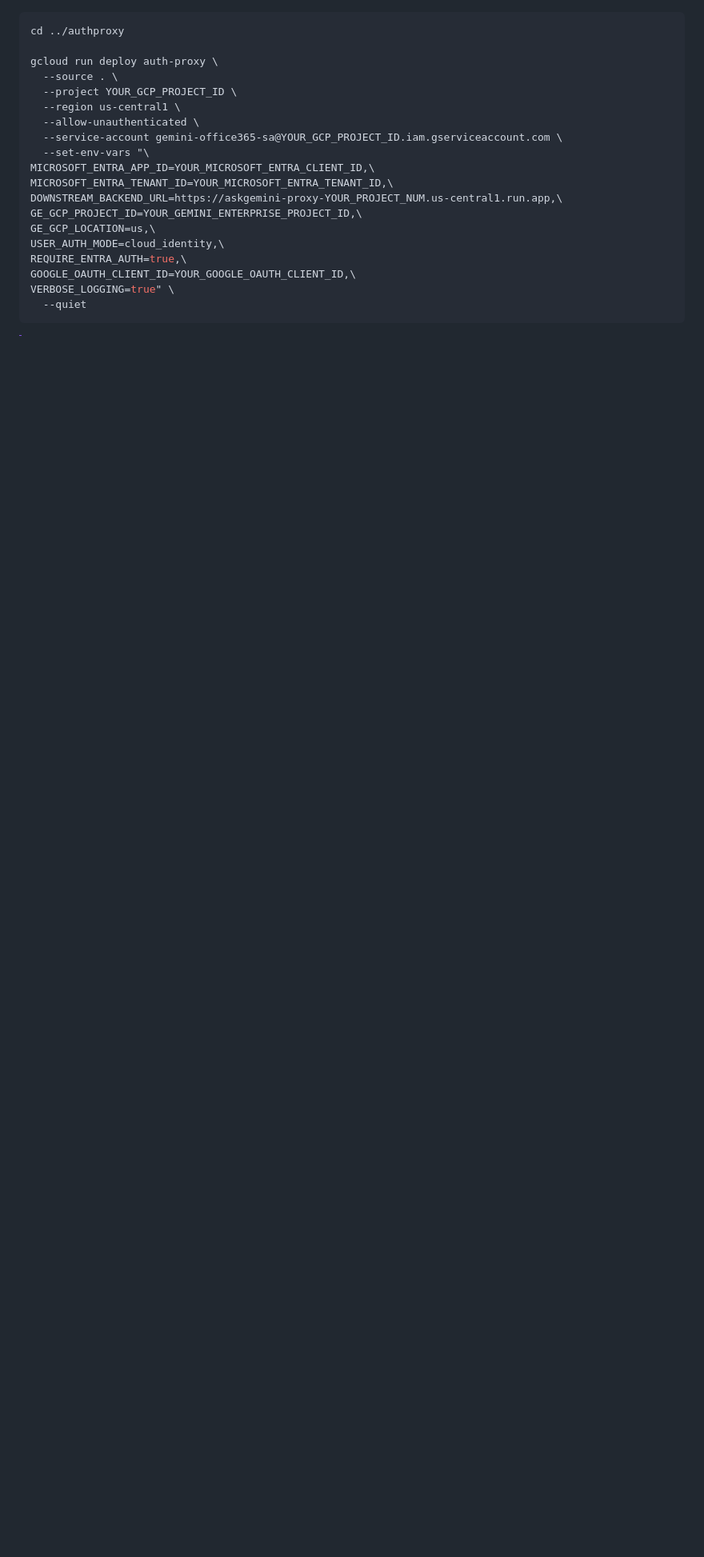
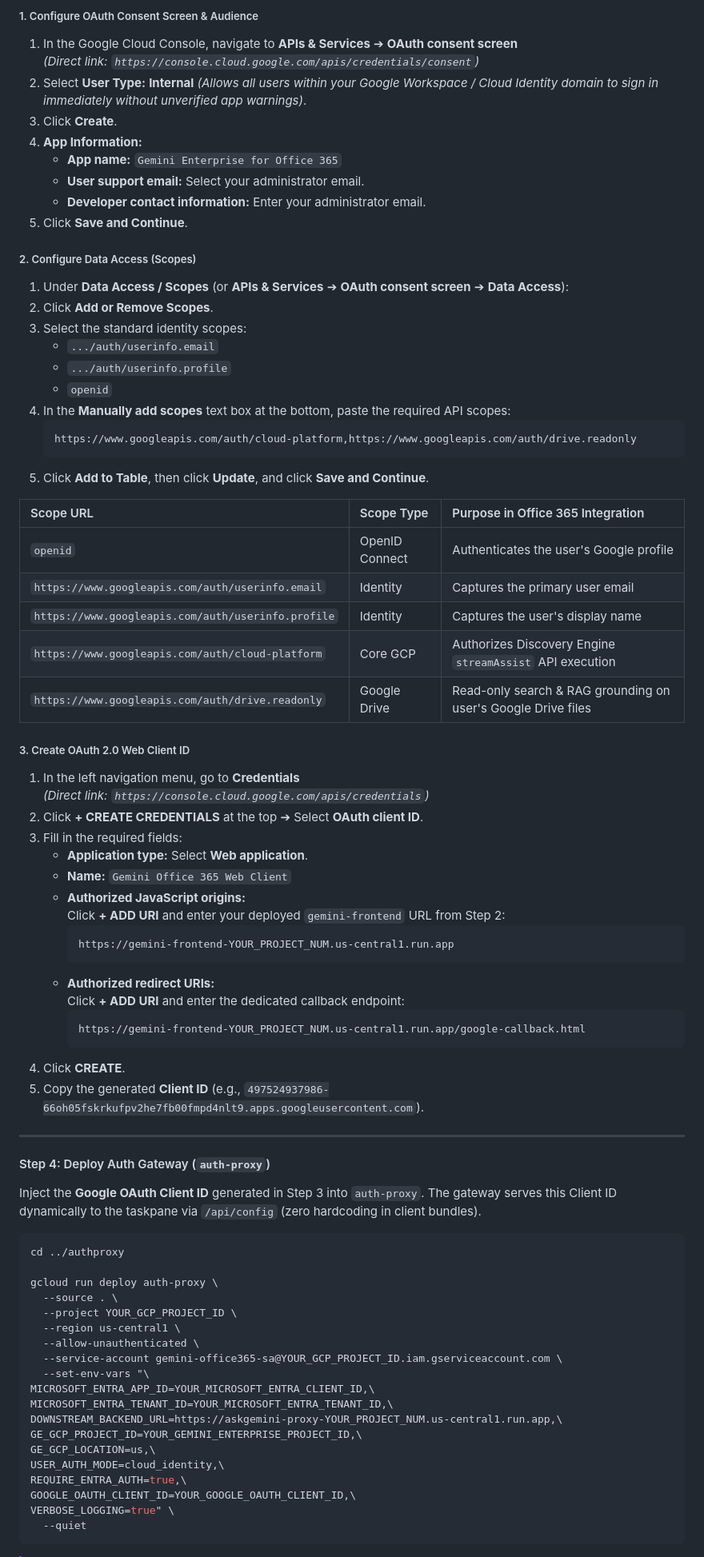
Before and after one commit to guruvittal/gemini-for-office-365, a Markdown page: DEPLOYMENT_INSTRUCTIONS.md, the part around one of its changes. Shown at 80% size. Rendered like a GitHub page; blank space fills up the shorter version.

Commit message:
docs: fold Google OAuth setup guide into Step 3 of Track 2 in DEPLOYMENT_INSTRUCTIONS.md and remove standalone guide

````diff
--- a/DEPLOYMENT_INSTRUCTIONS.md
+++ b/DEPLOYMENT_INSTRUCTIONS.md
@@ -395,3 +416,60 @@ gcloud run deploy gemini-frontend \
+##### 1. Configure OAuth Consent Screen & Audience
+1. In the Google Cloud Console, navigate to **APIs & Services** ➔ **OAuth consent screen**
+   *(Direct link: `https://console.cloud.google.com/apis/credentials/consent`)*
+2. Select **User Type:** **Internal** *(Allows all users within your Google Workspace / Cloud Identity domain to sign in immediately without unverified app warnings)*.
+3. Click **Create**.
+4. **App Information:**
+   - **App name:** `Gemini Enterprise for Office 365`
+   - **User support email:** Select your administrator email.
+   - **Developer contact information:** Enter your administrator email.
+5. Click **Save and Continue**.
+
+##### 2. Configure Data Access (Scopes)
+1. Under **Data Access / Scopes** (or **APIs & Services** ➔ **OAuth consent screen** ➔ **Data Access**):
+2. Click **Add or Remove Scopes**.
+3. Select the standard identity scopes:
+   - `.../auth/userinfo.email`
+   - `.../auth/userinfo.profile`
+   - `openid`
+4. In the **Manually add scopes** text box at the bottom, paste the required API scopes:
+   ```text
+   https://www.googleapis.com/auth/cloud-platform,https://www.googleapis.com/auth/drive.readonly
+   ```
+5. Click **Add to Table**, then click **Update**, and click **Save and Continue**.
+
+| Scope URL | Scope Type | Purpose in Office 365 Integration |
+| :--- | :--- | :--- |
+| `openid` | OpenID Connect | Authenticates the user's Google profile |
+| `https://www.googleapis.com/auth/userinfo.email` | Identity | Captures the primary user email |
+| `https://www.googleapis.com/auth/userinfo.profile` | Identity | Captures the user's display name |
+| `https://www.googleapis.com/auth/cloud-platform` | Core GCP | Authorizes Discovery Engine `streamAssist` API execution |
+| `https://www.googleapis.com/auth/drive.readonly` | Google Drive | Read-only search & RAG grounding on user's Google Drive files |
+
+##### 3. Create OAuth 2.0 Web Client ID
+1. In the left navigation menu, go to **Credentials**
+   *(Direct link: `https://console.cloud.google.com/apis/credentials`)*
+2. Click **+ CREATE CREDENTIALS** at the top ➔ Select **OAuth client ID**.
+3. Fill in the required fields:
+   - **Application type:** Select **Web application**.
+   - **Name:** `Gemini Office 365 Web Client`
+   - **Authorized JavaScript origins:**
+     Click **+ ADD URI** and enter your deployed `gemini-frontend` URL from Step 2:
+     ```text
+     https://gemini-frontend-YOUR_PROJECT_NUM.us-central1.run.app
+     ```
+   - **Authorized redirect URIs:**
+     Click **+ ADD URI** and enter the dedicated callback endpoint:
+     ```text
+     https://gemini-frontend-YOUR_PROJECT_NUM.us-central1.run.app/google-callback.html
+     ```
+4. Click **CREATE**.
+5. Copy the generated **Client ID** (e.g., `497524937986-66oh05fskrkufpv2he7fb00fmpd4nlt9.apps.googleusercontent.com`).
+
+---
+
+#### Step 4: Deploy Auth Gateway (`auth-proxy`)
+Inject the **Google OAuth Client ID** generated in Step 3 into `auth-proxy`. The gateway serves this Client ID dynamically to the taskpane via `/api/config` (zero hardcoding in client bundles).
+
 ```bash
 cd ../authproxy
 
````
Also changed, not shown: other parts of DEPLOYMENT_INSTRUCTIONS.md (+27 -6 lines), GOOGLE_OAUTH_SETUP_GUIDE.md (deleted, +0 -242 lines).
